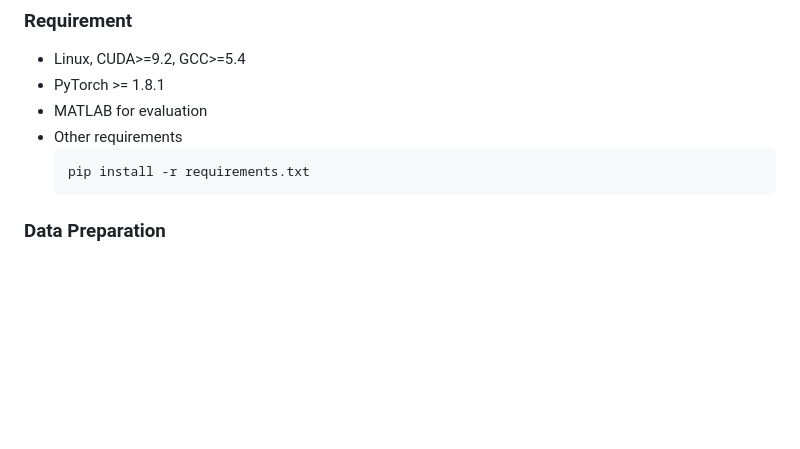
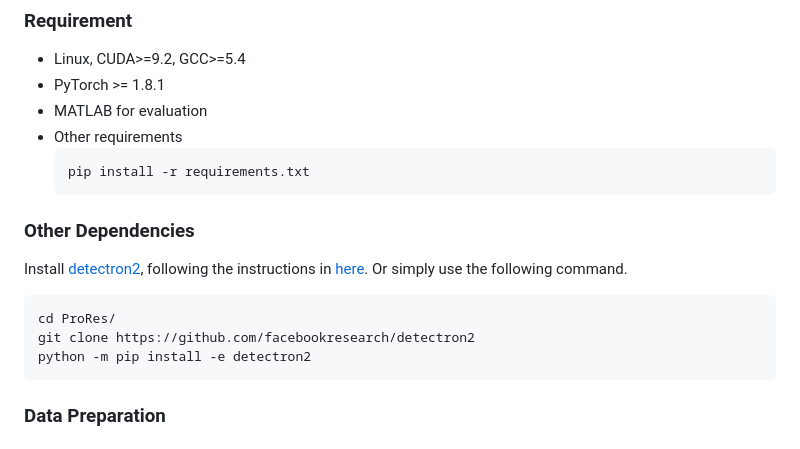
Before and after one commit to leonmakise/ProRes, a Markdown page: README.md, the part around one of its changes. GitHub-like rendering; blank space fills up the shorter version.

````diff
--- a/README.md
+++ b/README.md
@@ -68,6 +72,15 @@ This project is under active development, please stay tuned! ☕
     ```bash
     pip install -r requirements.txt
     ```
+
+### Other Dependencies
+Install [detectron2](https://github.com/facebookresearch/detectron2), following the instructions in [here](https://detectron2.readthedocs.io/en/latest/tutorials/install.html).
+Or simply use the following command.
+```bash
+cd ProRes/
+git clone https://github.com/facebookresearch/detectron2
+python -m pip install -e detectron2
+```
 
 ### Data Preparation
 #### Download Path
````
Also changed, not shown: other parts of README.md (+4 -0 lines).
